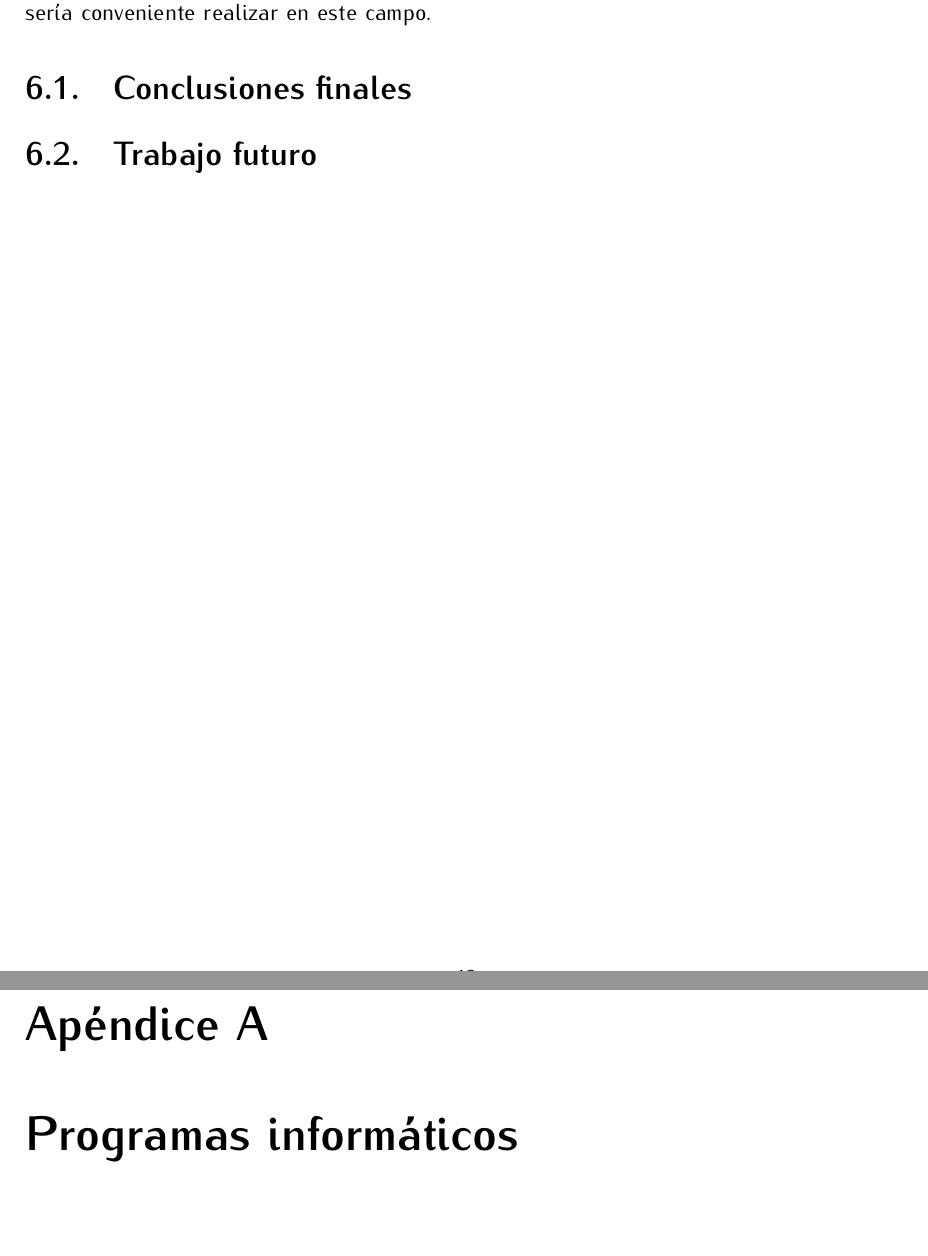
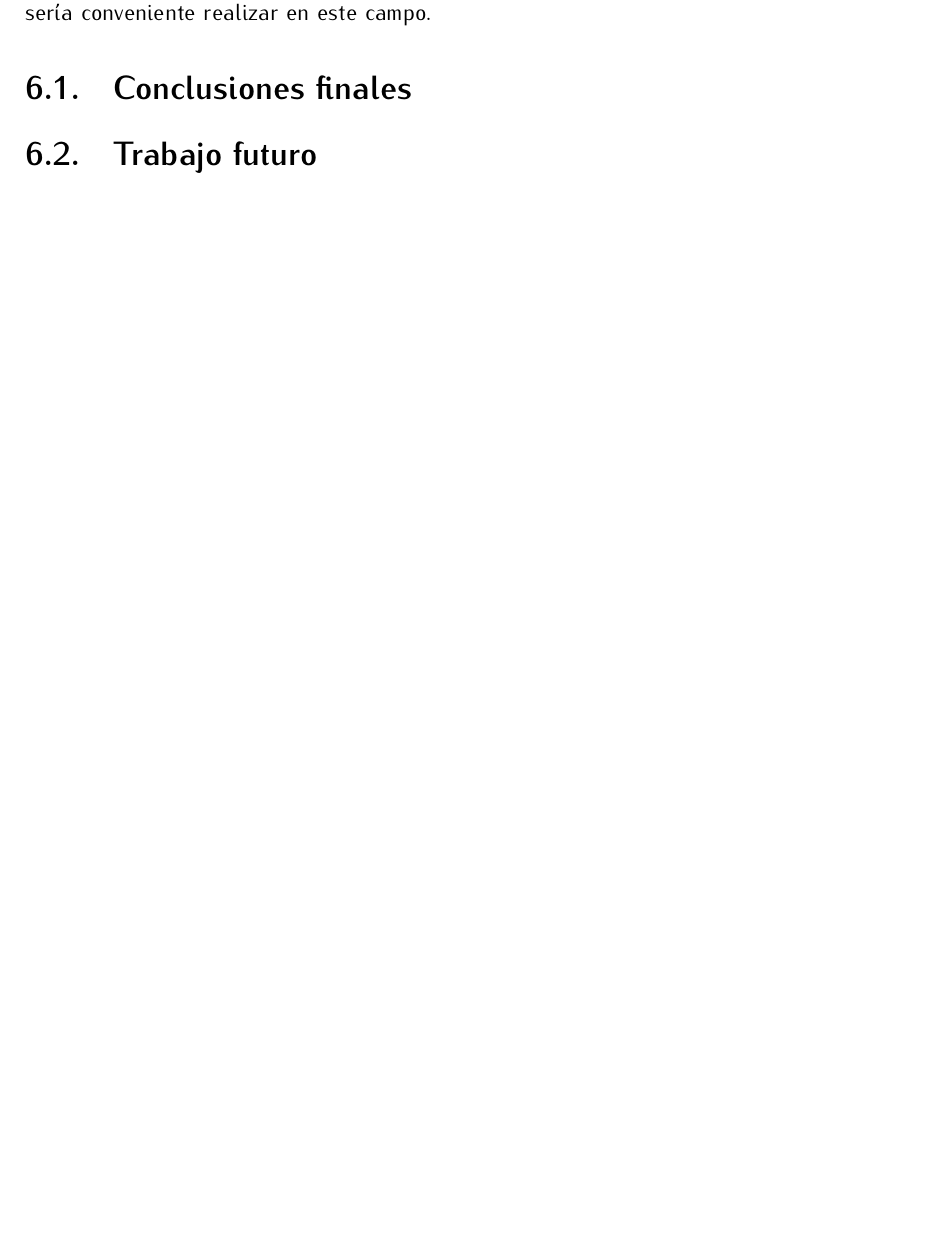
Before and after one commit to lewinkoon/master-thesis, a LaTeX thesis (main.tex): two parts of pages 43 and 45 of 48 before the commit and part of page 43 of 46 after it, the two joined at a grey line, cut so that both start at the same text, the shorter picture padded with empty space. Compiled offline with pdfLaTeX.

Commit message:
hide appendix

```diff
--- a/main.tex
+++ b/main.tex
@@ -40,8 +40,8 @@ Quiero agradecer a todos los profesores que he tenido, tanto en la universidad c
 \chapter{Conlusiones}
 \input{capitulos/6-conclusiones}
 
-\appendix
-\chapter{Programas informáticos}
+% \appendix
+% \chapter{Programas informáticos}
 
 \printbibliography
 
```
